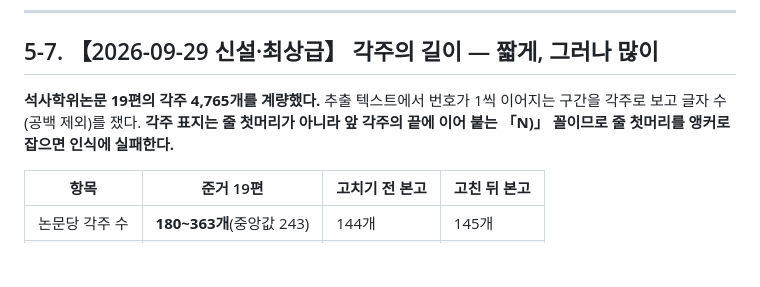
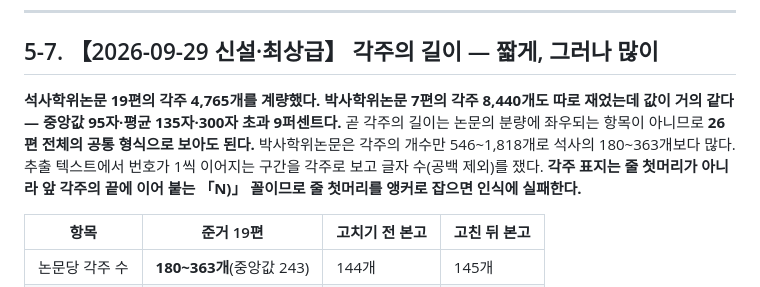
Before and after one commit to dms8588478-droid/thesis-1980s-korea-electronics, a Markdown page: docs/11_style_model.md, the part around the change. Drawn GitHub-style; blank space fills up the shorter version.

Commit message:
각주 길이는 석사와 박사가 같으므로 26편 공통 형식으로 본다
각주 길이 계량을 석사 19편으로만 했으므로 박사 7편도 따로 쟀다. 각주
8,440개의 중앙값 95자·평균 135자·300자 초과 9퍼센트로, 석사의 96자·137자·
10퍼센트와 거의 같다. 길이는 논문 분량에 좌우되는 항목이 아니다.

박사학위논문은 각주 개수만 546~1,818개로 석사의 180~363개보다 많다.

docs/11의 표본 기준은 일관되어 있다. 분량에 좌우되는 것(머리말·맺음말
분량, 장절 제목과 수, 문장 주어, 역접 빈도)은 석사만으로 재고, 형식
(목차 차례, 머리말 소제목, 문제 제기의 각주 성격, 자기 지칭, 첫 문장,
서지 형식)은 26편 전체로 잰다. 각주 길이는 뒤쪽에 속한다.

Co-Authored-By: Claude Opus 5 <noreply@anthropic.com>

```diff
--- a/docs/11_style_model.md
+++ b/docs/11_style_model.md
@@ -608,7 +608,7 @@
 
 ## 5-7. 【2026-09-29 신설·최상급】 각주의 길이 — 짧게, 그러나 많이
 
-**석사학위논문 19편의 각주 4,765개를 계량했다.** 추출 텍스트에서 번호가 1씩 이어지는 구간을 각주로 보고 글자 수(공백 제외)를 쟀다. **각주 표지는 줄 첫머리가 아니라 앞 각주의 끝에 이어 붙는 「N)」 꼴이므로 줄 첫머리를 앵커로 잡으면 인식에 실패한다.**
+**석사학위논문 19편의 각주 4,765개를 계량했다.** **박사학위논문 7편의 각주 8,440개도 따로 재었는데 값이 거의 같다 — 중앙값 95자·평균 135자·300자 초과 9퍼센트다.** 곧 각주의 길이는 논문의 분량에 좌우되는 항목이 아니므로 **26편 전체의 공통 형식으로 보아도 된다.** 박사학위논문은 각주의 개수만 546~1,818개로 석사의 180~363개보다 많다. 추출 텍스트에서 번호가 1씩 이어지는 구간을 각주로 보고 글자 수(공백 제외)를 쟀다. **각주 표지는 줄 첫머리가 아니라 앞 각주의 끝에 이어 붙는 「N)」 꼴이므로 줄 첫머리를 앵커로 잡으면 인식에 실패한다.**
 
 | 항목 | 준거 19편 | 고치기 전 본고 | **고친 뒤 본고** |
 |---|---|---|---|
```
